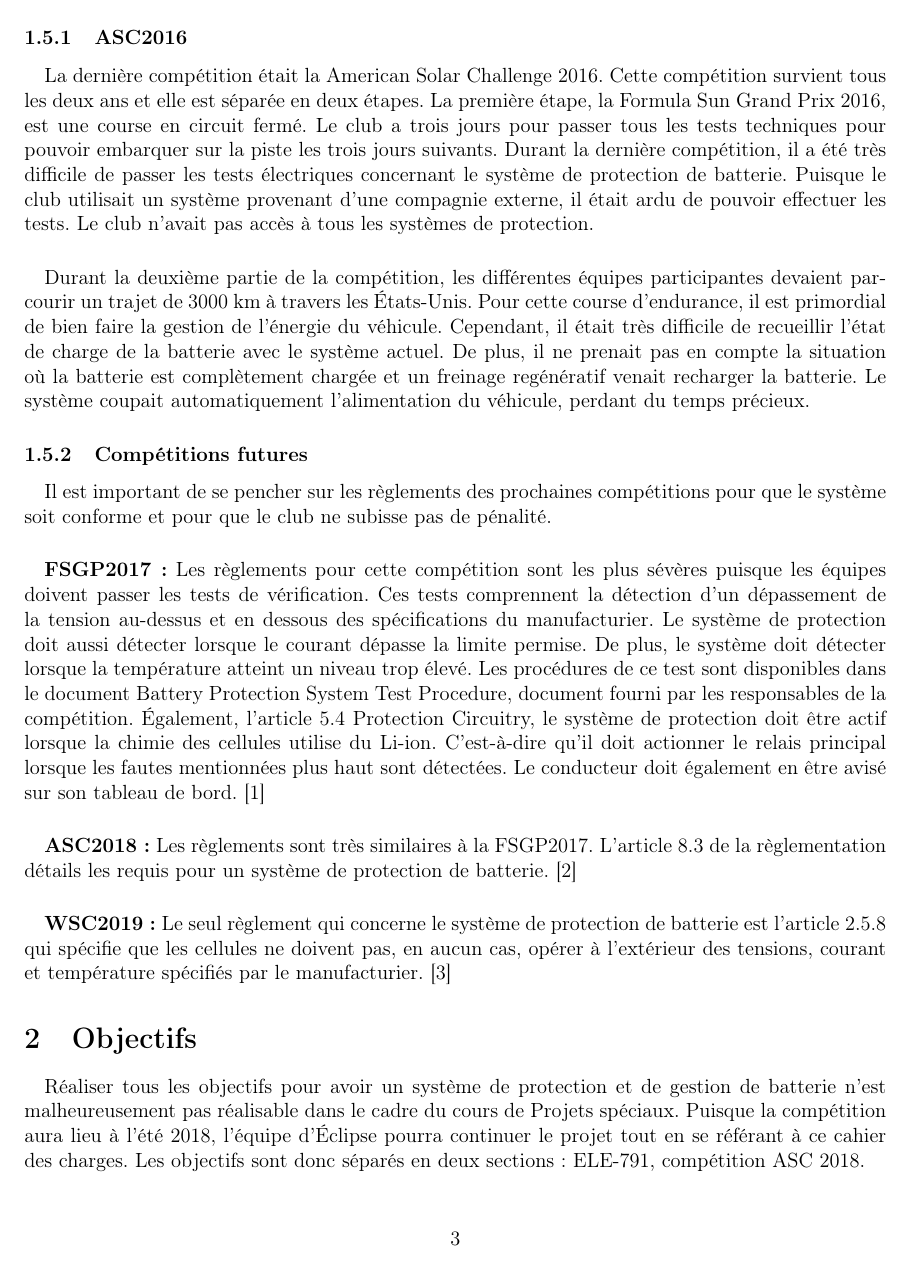
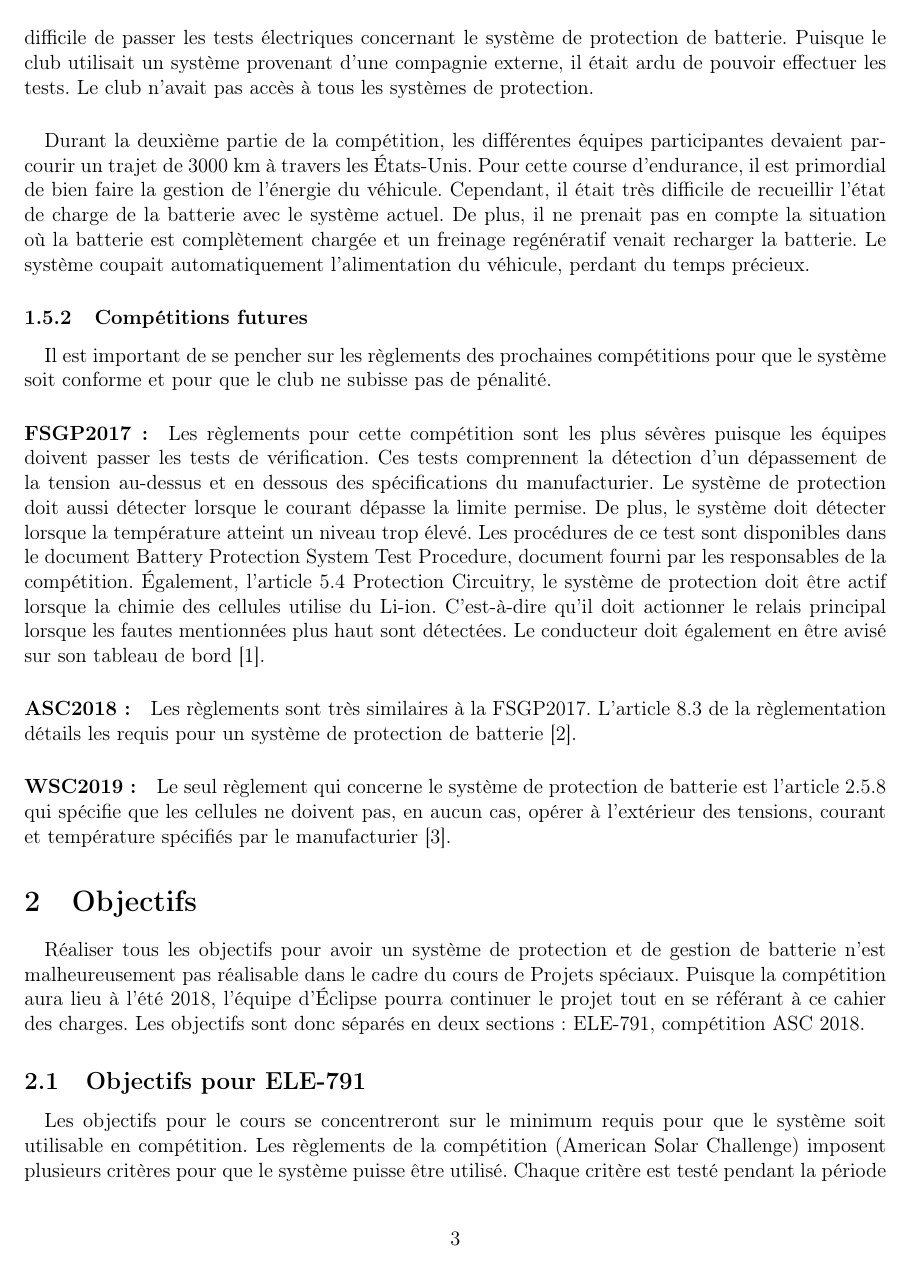
Before and after one commit to chrisdsa/BMS, a LaTeX document (DOC/Cahier de charge/Main.tex, which reads DOC/Cahier de charge/Contexte_besoins/Contexte.tex): page 4 of 13. Compiled offline with pdfLaTeX.

Commit message:
fix paragraph title

```diff
--- a/DOC/Cahier de charge/Contexte_besoins/Contexte.tex
+++ b/DOC/Cahier de charge/Contexte_besoins/Contexte.tex
@@ -56,11 +56,11 @@
 		\paragraph{}
 		Il est important de se pencher sur les règlements des prochaines compétitions pour que le système soit conforme et pour que le club ne subisse pas de pénalité.
 
-		\paragraph{}   \textbf{FSGP2017:}
-		Les règlements pour cette compétition sont les plus sévères puisque les équipes doivent passer les tests de vérification. Ces tests comprennent la détection d'un dépassement de la tension au-dessus et en dessous des spécifications du manufacturier. Le système de protection doit aussi détecter lorsque le courant dépasse la limite permise. De plus, le système doit détecter lorsque la température atteint un niveau trop élevé. Les procédures de ce test sont disponibles dans le document Battery Protection System Test Procedure, document fourni par les responsables de la compétition. Également, l'article 5.4 Protection Circuitry, le système de protection doit être actif lorsque la chimie des cellules utilise du Li-ion. C'est-à-dire qu'il doit actionner le relais principal lorsque les fautes mentionnées plus haut sont détectées. Le conducteur doit également en être avisé sur son tableau de bord. \cite{reg_fsgp2017}
+		\paragraph{FSGP2017:}
+		Les règlements pour cette compétition sont les plus sévères puisque les équipes doivent passer les tests de vérification. Ces tests comprennent la détection d'un dépassement de la tension au-dessus et en dessous des spécifications du manufacturier. Le système de protection doit aussi détecter lorsque le courant dépasse la limite permise. De plus, le système doit détecter lorsque la température atteint un niveau trop élevé. Les procédures de ce test sont disponibles dans le document Battery Protection System Test Procedure, document fourni par les responsables de la compétition. Également, l'article 5.4 Protection Circuitry, le système de protection doit être actif lorsque la chimie des cellules utilise du Li-ion. C'est-à-dire qu'il doit actionner le relais principal lorsque les fautes mentionnées plus haut sont détectées. Le conducteur doit également en être avisé sur son tableau de bord \cite{reg_fsgp2017}.
 
-		\paragraph{}   \textbf{ASC2018:}
-		Les règlements sont très similaires à la FSGP2017. L'article 8.3 de la règlementation détails les requis pour un système de protection de batterie. \cite{reg_asc2018}
+		\paragraph{ASC2018:}
+		Les règlements sont très similaires à la FSGP2017. L'article 8.3 de la règlementation détails les requis pour un système de protection de batterie \cite{reg_asc2018}.
 
-		\paragraph{}   \textbf{WSC2019:}
-		Le seul règlement qui concerne le système de protection de batterie est l'article 2.5.8 qui spécifie que les cellules ne doivent pas, en aucun cas, opérer à l'extérieur des tensions, courant et température spécifiés par le manufacturier. \cite{reg_wsc2017}
+		\paragraph{WSC2019:}
+		Le seul règlement qui concerne le système de protection de batterie est l'article 2.5.8 qui spécifie que les cellules ne doivent pas, en aucun cas, opérer à l'extérieur des tensions, courant et température spécifiés par le manufacturier \cite{reg_wsc2017}.
```
Also changed, not shown: DOC/Cahier de charge/Contexte_besoins/Contexte.tex (10 more changed lines).
